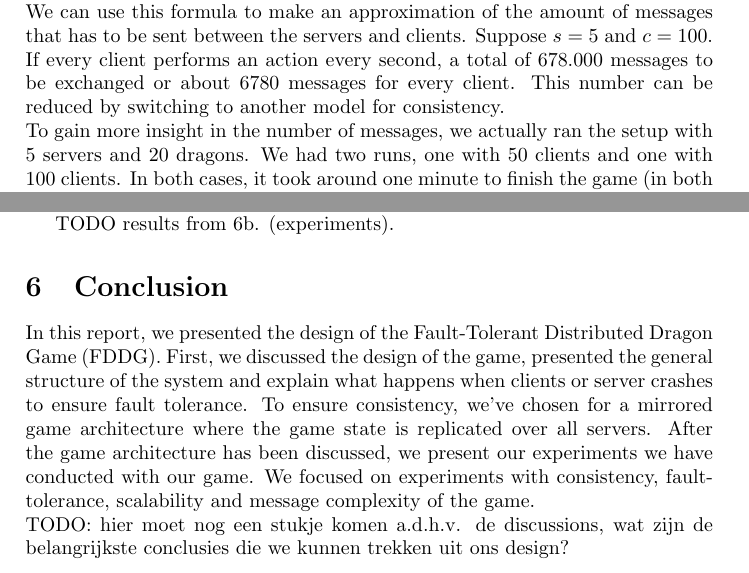
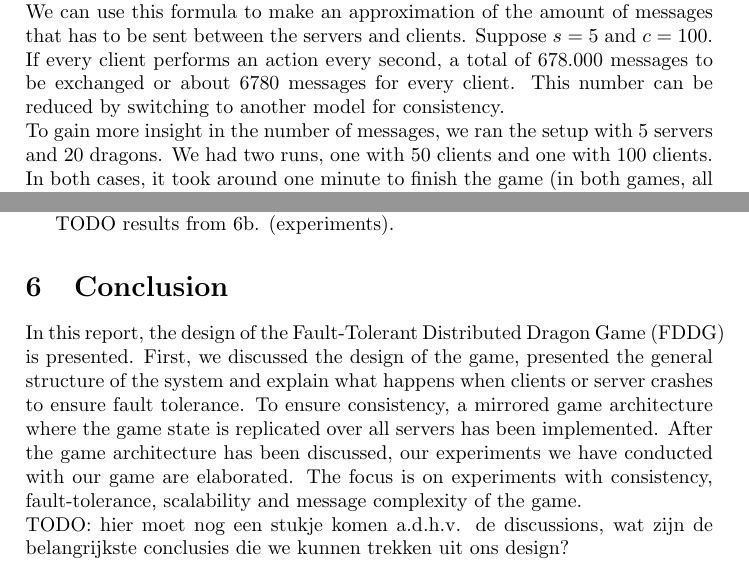
Before and after one commit to lfdversluis/FDDG, a LaTeX document (report/report.tex, which reads report/conclusion.tex, report/experiments.tex): two parts of pages 8 and 9 of 10, joined at a grey line, cut so that both start at the same text. Compiled offline with pdfLaTeX.

Commit message:
Processed feedback of Laurens

```diff
--- a/report/conclusion.tex
+++ b/report/conclusion.tex
@@ -1,3 +1,3 @@
 \section{Conclusion}
-In this report, we presented the design of the Fault-Tolerant Distributed Dragon Game (FDDG). First, we discussed the design of the game, presented the general structure of the system and explain what happens when clients or server crashes to ensure fault tolerance. To ensure consistency, we've chosen for a mirrored game architecture where the game state is replicated over all servers. After the game architecture has been discussed, we present our experiments we have conducted with our game. We focused on experiments with consistency, fault-tolerance, scalability and message complexity of the game.\\
+In this report, the design of the Fault-Tolerant Distributed Dragon Game (FDDG) is presented. First, we discussed the design of the game, presented the general structure of the system and explain what happens when clients or server crashes to ensure fault tolerance. To ensure consistency, a mirrored game architecture where the game state is replicated over all servers has been implemented. After the game architecture has been discussed, our experiments we have conducted with our game are elaborated. The focus is on experiments with consistency, fault-tolerance, scalability and message complexity of the game.\\
 TODO: hier moet nog een stukje komen a.d.h.v. de discussions, wat zijn de belangrijkste conclusies die we kunnen trekken uit ons design?
--- a/report/experiments.tex
+++ b/report/experiments.tex
@@ -89,7 +89,7 @@ A simulation file has been created, containing information about all events duri
 		Suppose $ s = 5 $ and $ c = 100 $.
 		If every client performs an action every second, a total of 678.000 messages to be exchanged or about 6780 messages for every client.
 		This number can be reduced by switching to another model for consistency.\\
-		To gain more insight in the number of messages, we actually ran the setup with 5 servers and 20 dragons.
+		To gain more insight in the number of messages, we ran the setup with 5 servers and 20 dragons.
 		We had two runs, one with 50 clients and one with 100 clients.
 		In both cases, it took around one minute to finish the game (in both games, all players were killed).
 		With 50 clients, the total number of messages was around 5600 from the beginning to the end of the game.
```
